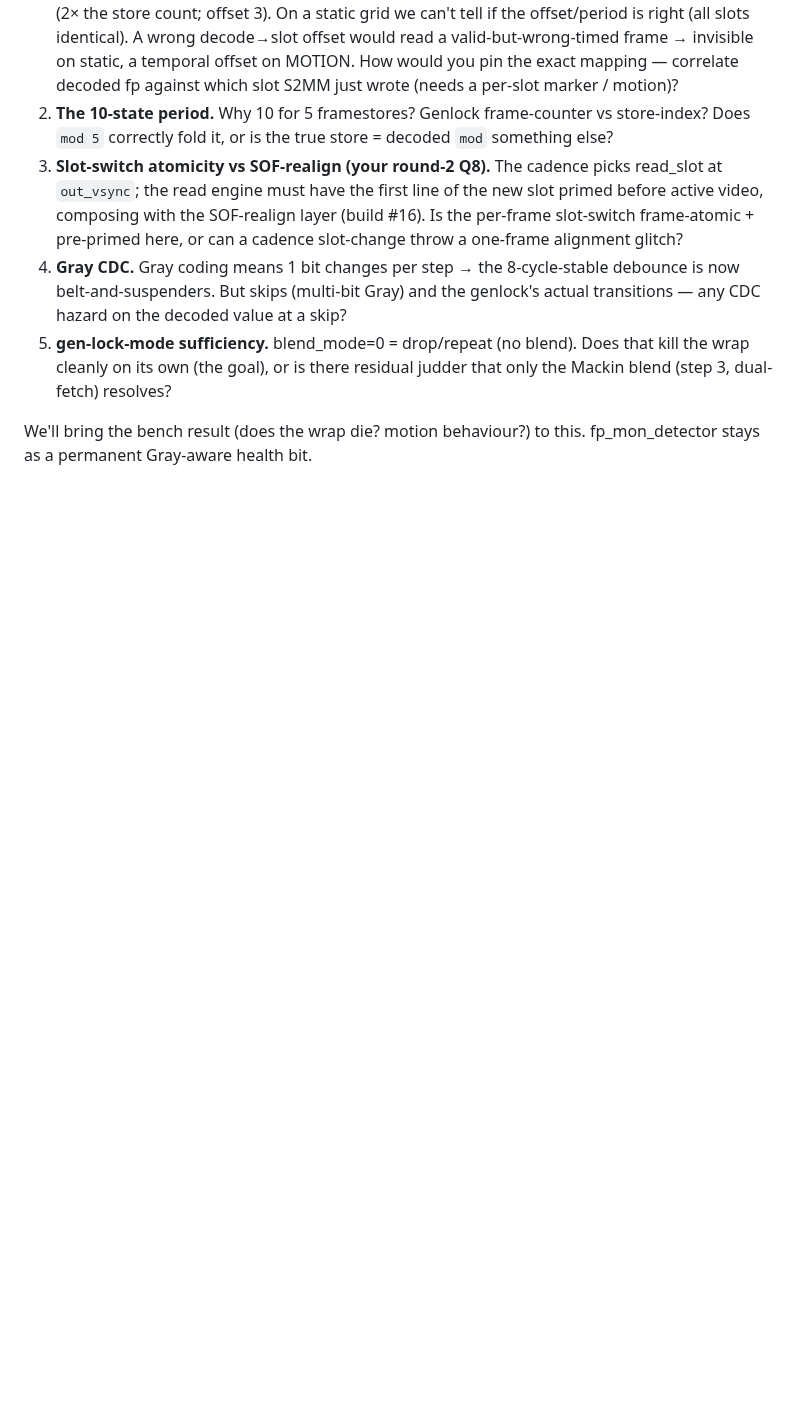
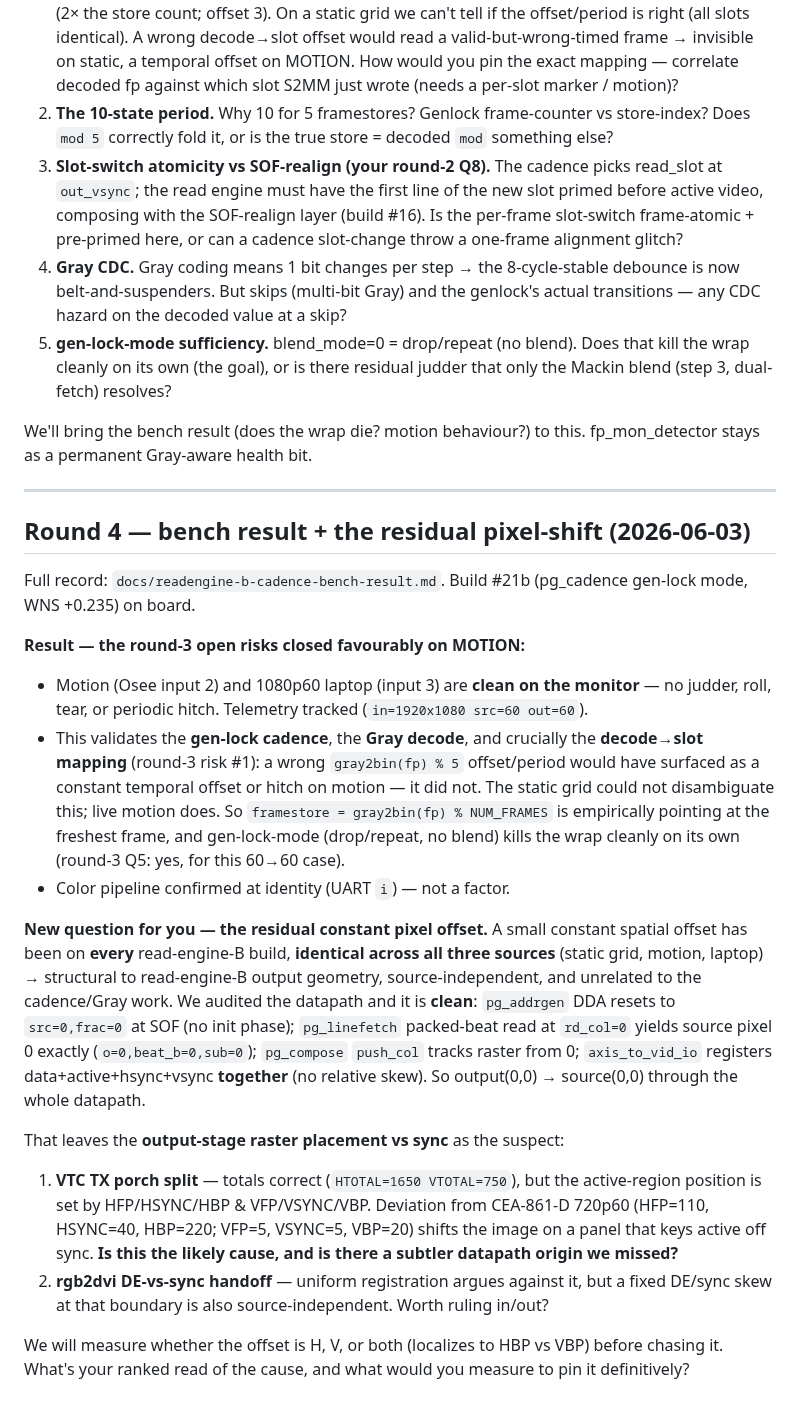
Before and after one commit to ibkickinit/schindler-clone, a Markdown page: docs/frc-gate-review-prompt.md, the part around the change. Rendered like a GitHub page; blank space fills up the shorter version.

```diff
--- a/docs/frc-gate-review-prompt.md
+++ b/docs/frc-gate-review-prompt.md
@@ -155,3 +155,41 @@ exercise cadence/decode timing). Building + programming now; bench wrap-kill is
 
 We'll bring the bench result (does the wrap die? motion behaviour?) to this. fp_mon_detector
 stays as a permanent Gray-aware health bit.
+
+---
+
+## Round 4 — bench result + the residual pixel-shift (2026-06-03)
+
+Full record: `docs/readengine-b-cadence-bench-result.md`. Build #21b (pg_cadence gen-lock mode,
+WNS +0.235) on board.
+
+**Result — the round-3 open risks closed favourably on MOTION:**
+- Motion (Osee input 2) and 1080p60 laptop (input 3) are **clean on the monitor** — no judder,
+  roll, tear, or periodic hitch. Telemetry tracked (`in=1920x1080 src=60 out=60`).
+- This validates the **gen-lock cadence**, the **Gray decode**, and crucially the
+  **decode→slot mapping** (round-3 risk #1): a wrong `gray2bin(fp) % 5` offset/period would have
+  surfaced as a constant temporal offset or hitch on motion — it did not. The static grid could
+  not disambiguate this; live motion does. So `framestore = gray2bin(fp) % NUM_FRAMES` is
+  empirically pointing at the freshest frame, and gen-lock-mode (drop/repeat, no blend) kills the
+  wrap cleanly on its own (round-3 Q5: yes, for this 60→60 case).
+- Color pipeline confirmed at identity (UART `i`) — not a factor.
+
+**New question for you — the residual constant pixel offset.** A small constant spatial offset
+has been on **every** read-engine-B build, **identical across all three sources** (static grid,
+motion, laptop) → structural to read-engine-B output geometry, source-independent, and unrelated
+to the cadence/Gray work. We audited the datapath and it is **clean**: `pg_addrgen` DDA resets to
+`src=0,frac=0` at SOF (no init phase); `pg_linefetch` packed-beat read at `rd_col=0` yields source
+pixel 0 exactly (`o=0,beat_b=0,sub=0`); `pg_compose` `push_col` tracks raster from 0;
+`axis_to_vid_io` registers data+active+hsync+vsync **together** (no relative skew). So output(0,0)
+→ source(0,0) through the whole datapath.
+
+That leaves the **output-stage raster placement vs sync** as the suspect:
+1. **VTC TX porch split** — totals correct (`HTOTAL=1650 VTOTAL=750`), but the active-region
+   position is set by HFP/HSYNC/HBP & VFP/VSYNC/VBP. Deviation from CEA-861-D 720p60 (HFP=110,
+   HSYNC=40, HBP=220; VFP=5, VSYNC=5, VBP=20) shifts the image on a panel that keys active off
+   sync. **Is this the likely cause, and is there a subtler datapath origin we missed?**
+2. **rgb2dvi DE-vs-sync handoff** — uniform registration argues against it, but a fixed DE/sync
+   skew at that boundary is also source-independent. Worth ruling in/out?
+
+We will measure whether the offset is H, V, or both (localizes to HBP vs VBP) before chasing it.
+What's your ranked read of the cause, and what would you measure to pin it definitively?
```
Also changed, not shown: docs/readengine-b-cadence-bench-result.md (added, +54 -0 lines).
